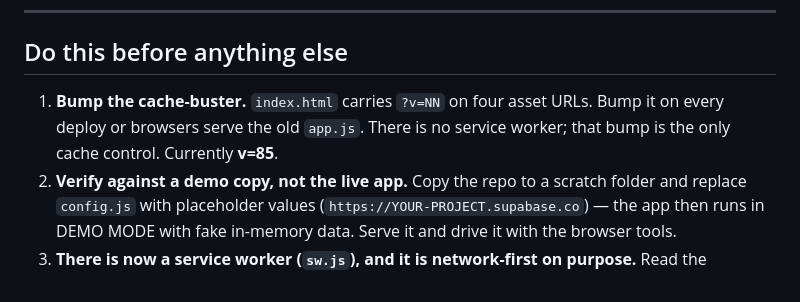
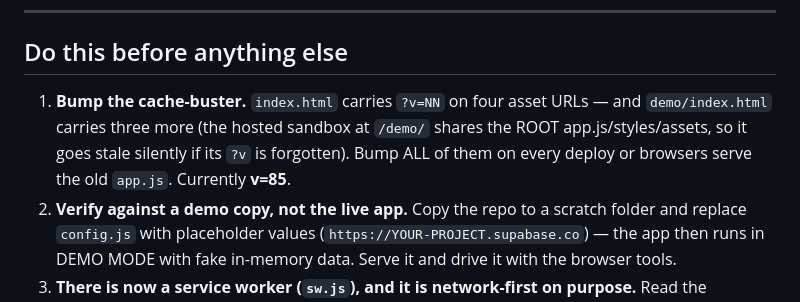
Before and after one commit to wajahat934/toastmasters-club-app, a Markdown page: HANDOFF.md, the part around the change. Drawn GitHub-style.

Commit message:
Handoff: the demo sandbox's cache-buster is part of the deploy ritual
Co-Authored-By: Claude Fable 5 <noreply@anthropic.com>

```diff
--- a/HANDOFF.md
+++ b/HANDOFF.md
@@ -7,9 +7,10 @@
 
 ## Do this before anything else
 
-1. **Bump the cache-buster.** `index.html` carries `?v=NN` on four asset URLs. Bump it on every
-   deploy or browsers serve the old `app.js`. There is no service worker; that bump is the only
-   cache control. Currently **v=85**.
+1. **Bump the cache-buster.** `index.html` carries `?v=NN` on four asset URLs — and
+   `demo/index.html` carries three more (the hosted sandbox at `/demo/` shares the ROOT
+   app.js/styles/assets, so it goes stale silently if its `?v` is forgotten). Bump ALL of them on
+   every deploy or browsers serve the old `app.js`. Currently **v=85**.
 2. **Verify against a demo copy, not the live app.** Copy the repo to a scratch folder and replace
    `config.js` with placeholder values (`https://YOUR-PROJECT.supabase.co`) — the app then runs in
    DEMO MODE with fake in-memory data. Serve it and drive it with the browser tools.
```
